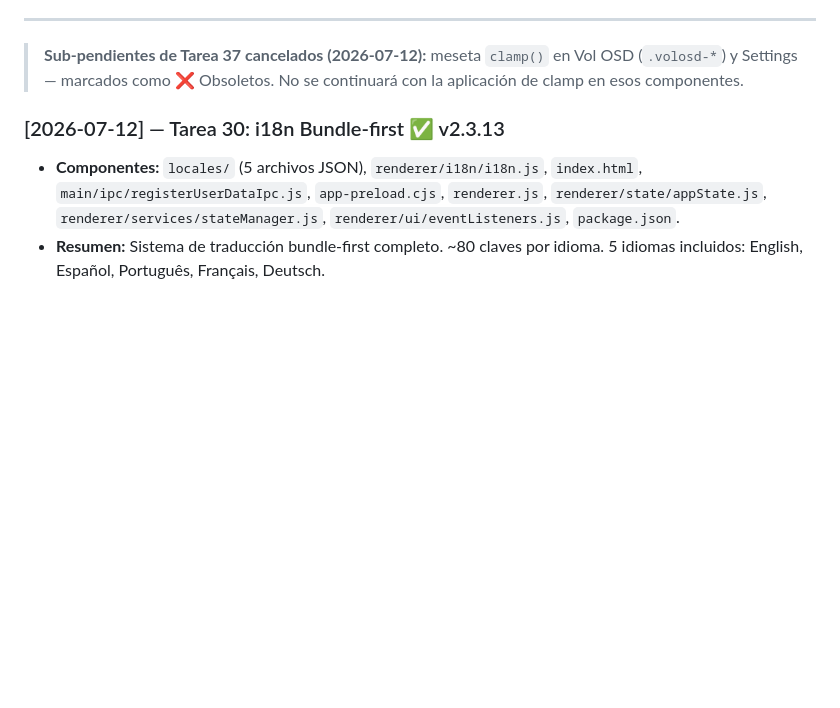
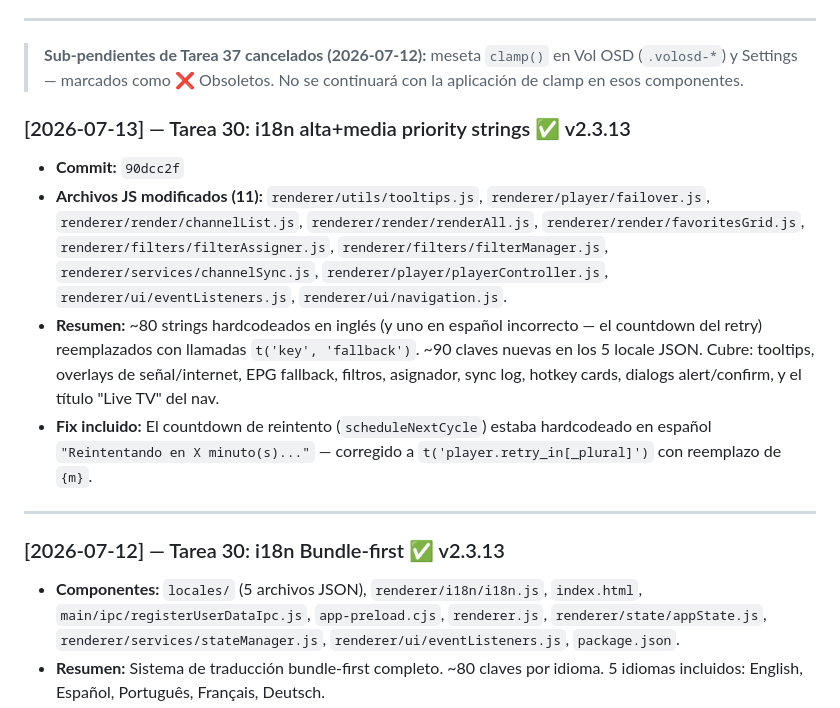
Before and after one commit to archbitscr/jtv-releases, a Markdown page: docs/BITACORAS_DE_MEJORAS.md, the part around the change. Rendered like a GitHub page; blank space fills up the shorter version.

Commit message:
Docs: bitácora Tarea 30 alta+media strings + commit 90dcc2f
Co-Authored-By: Claude Sonnet 4.6 <noreply@anthropic.com>

```diff
--- a/docs/BITACORAS_DE_MEJORAS.md
+++ b/docs/BITACORAS_DE_MEJORAS.md
@@ -400,6 +400,15 @@ Este documento unifica de forma cronológica todas las mejoras, características
 
 > **Sub-pendientes de Tarea 37 cancelados (2026-07-12):** meseta `clamp()` en Vol OSD (`.volosd-*`) y Settings — marcados como ❌ Obsoletos. No se continuará con la aplicación de clamp en esos componentes.
 
+### [2026-07-13] — Tarea 30: i18n alta+media priority strings ✅ v2.3.13
+
+*   **Commit:** `90dcc2f`
+*   **Archivos JS modificados (11):** `renderer/utils/tooltips.js`, `renderer/player/failover.js`, `renderer/render/channelList.js`, `renderer/render/renderAll.js`, `renderer/render/favoritesGrid.js`, `renderer/filters/filterAssigner.js`, `renderer/filters/filterManager.js`, `renderer/services/channelSync.js`, `renderer/player/playerController.js`, `renderer/ui/eventListeners.js`, `renderer/ui/navigation.js`.
+*   **Resumen:** ~80 strings hardcodeados en inglés (y uno en español incorrecto — el countdown del retry) reemplazados con llamadas `t('key', 'fallback')`. ~90 claves nuevas en los 5 locale JSON. Cubre: tooltips, overlays de señal/internet, EPG fallback, filtros, asignador, sync log, hotkey cards, dialogs alert/confirm, y el título "Live TV" del nav.
+*   **Fix incluido:** El countdown de reintento (`scheduleNextCycle`) estaba hardcodeado en español `"Reintentando en X minuto(s)..."` — corregido a `t('player.retry_in[_plural]')` con reemplazo de `{m}`.
+
+---
+
 ### [2026-07-12] — Tarea 30: i18n Bundle-first ✅ v2.3.13
 
 *   **Componentes:** `locales/` (5 archivos JSON), `renderer/i18n/i18n.js`, `index.html`, `main/ipc/registerUserDataIpc.js`, `app-preload.cjs`, `renderer.js`, `renderer/state/appState.js`, `renderer/services/stateManager.js`, `renderer/ui/eventListeners.js`, `package.json`.
```
